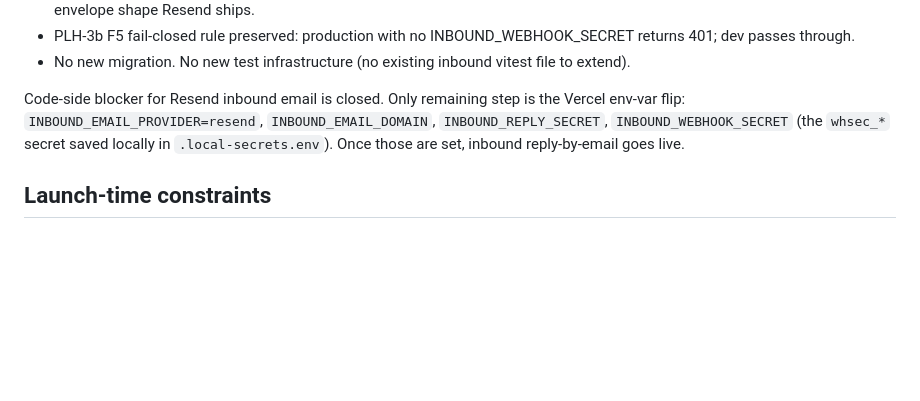
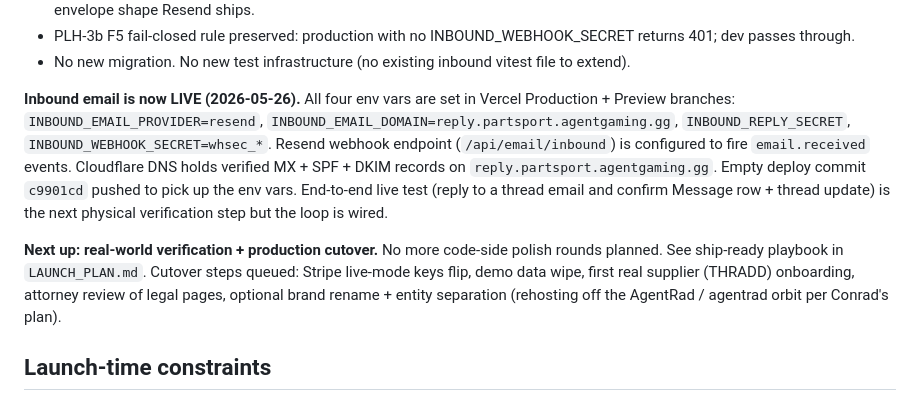
Before and after one commit to AgentRad/rok-preview, a Markdown page: CLAUDE.md, the part around the change. GitHub-like rendering; blank space fills up the shorter version.

Commit message:
docs: flip inbound email status to LIVE post-PLH-3d env-var setup

```diff
--- a/CLAUDE.md
+++ b/CLAUDE.md
@@ -292,12 +292,24 @@ webhooks. 1 commit. Code-side gap from PLH-3b F5 closed.
 - No new migration. No new test infrastructure (no existing inbound
   vitest file to extend).
 
-Code-side blocker for Resend inbound email is closed. Only remaining
-step is the Vercel env-var flip:
-`INBOUND_EMAIL_PROVIDER=resend`, `INBOUND_EMAIL_DOMAIN`,
-`INBOUND_REPLY_SECRET`, `INBOUND_WEBHOOK_SECRET` (the `whsec_*` secret
-saved locally in `.local-secrets.env`). Once those are set, inbound
-reply-by-email goes live.
+**Inbound email is now LIVE (2026-05-26).** All four env vars are set
+in Vercel Production + Preview branches:
+`INBOUND_EMAIL_PROVIDER=resend`,
+`INBOUND_EMAIL_DOMAIN=reply.partsport.agentgaming.gg`,
+`INBOUND_REPLY_SECRET`, `INBOUND_WEBHOOK_SECRET=whsec_*`. Resend webhook
+endpoint (`/api/email/inbound`) is configured to fire `email.received`
+events. Cloudflare DNS holds verified MX + SPF + DKIM records on
+`reply.partsport.agentgaming.gg`. Empty deploy commit `c9901cd` pushed
+to pick up the env vars. End-to-end live test (reply to a thread email
+and confirm Message row + thread update) is the next physical
+verification step but the loop is wired.
+
+**Next up: real-world verification + production cutover.** No more
+code-side polish rounds planned. See ship-ready playbook in
+`LAUNCH_PLAN.md`. Cutover steps queued: Stripe live-mode keys flip,
+demo data wipe, first real supplier (THRADD) onboarding, attorney
+review of legal pages, optional brand rename + entity separation
+(rehosting off the AgentRad / agentrad orbit per Conrad's plan).
 
 ## Launch-time constraints
 
```
Also changed, not shown: docs/ORCHESTRATOR.md (+21 -12 lines).
